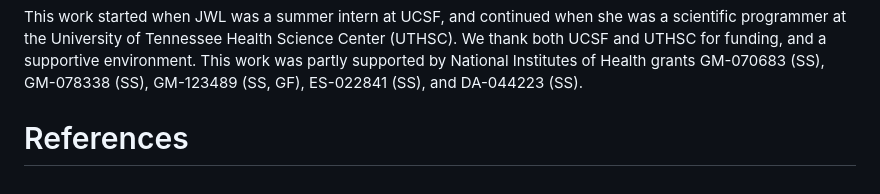
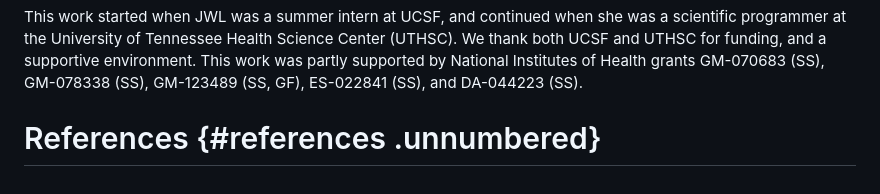
Before and after one commit to senresearch/MatrixLM.jl, a Markdown page: paper/paper.md, the part around the change. Rendered like a GitHub page.

Commit message:
Update References section formatting directive

```diff
--- a/paper/paper.md
+++ b/paper/paper.md
@@ -210,4 +210,4 @@ funding, and a supportive environment. This work was partly supported
 by National Institutes of Health grants GM-070683 (SS), GM-078338
 (SS), GM-123489 (SS, GF), ES-022841 (SS), and DA-044223 (SS).
 
-# References
+# References {#references .unnumbered}
```
